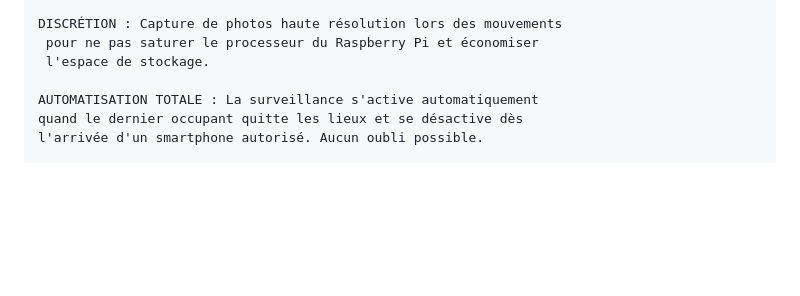
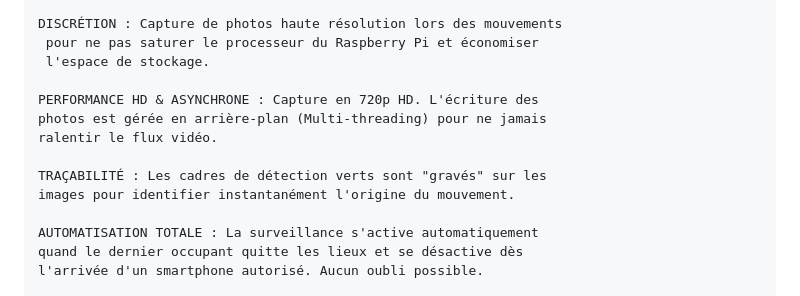
Before and after one commit to JanusEye/JanusEye, a Markdown page: README.md, the part around the change. Drawn GitHub-style; blank space fills up the shorter version.

```diff
--- a/README.md
+++ b/README.md
@@ -21,6 +21,13 @@ JanusEye est une alarme silencieuse par détection vidéo. Contrairement
     DISCRÉTION : Capture de photos haute résolution lors des mouvements
      pour ne pas saturer le processeur du Raspberry Pi et économiser
      l'espace de stockage.
+
+    PERFORMANCE HD & ASYNCHRONE : Capture en 720p HD. L'écriture des
+    photos est gérée en arrière-plan (Multi-threading) pour ne jamais
+    ralentir le flux vidéo.
+
+    TRAÇABILITÉ : Les cadres de détection verts sont "gravés" sur les
+    images pour identifier instantanément l'origine du mouvement.
 
     AUTOMATISATION TOTALE : La surveillance s'active automatiquement
     quand le dernier occupant quitte les lieux et se désactive dès
```
